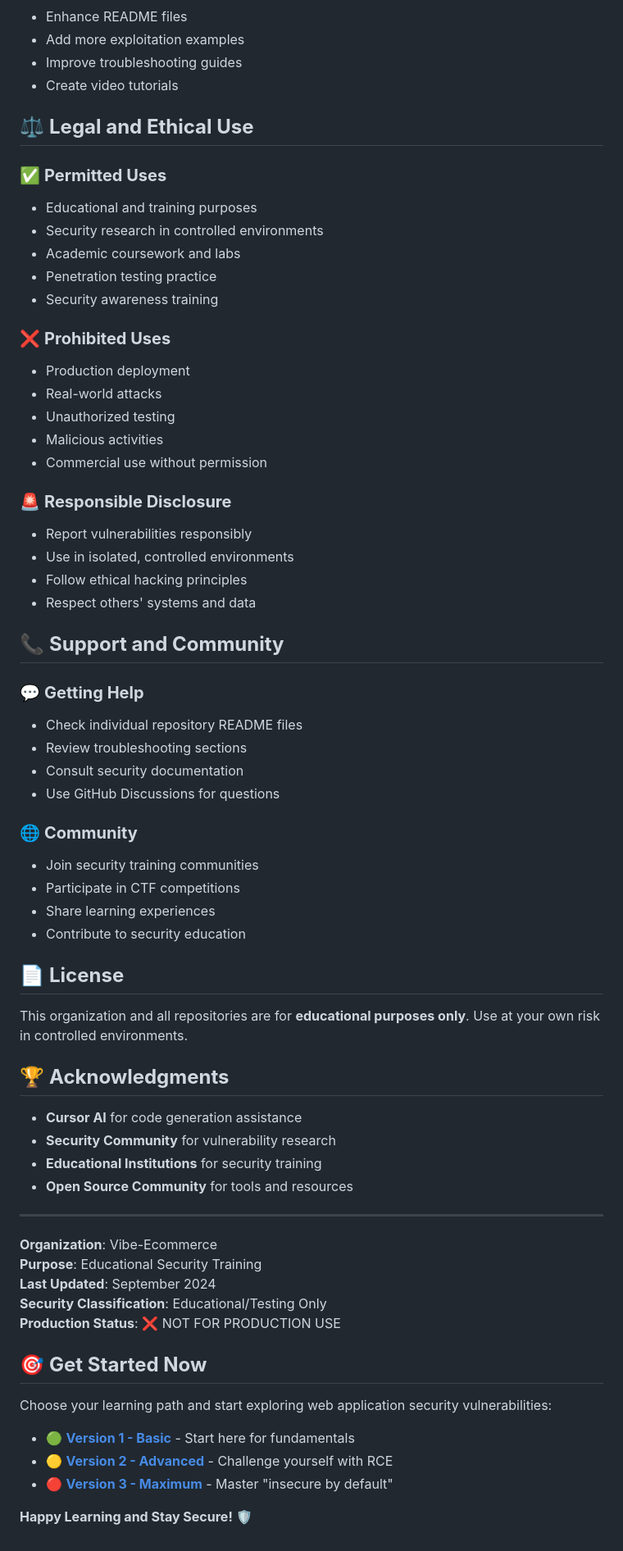
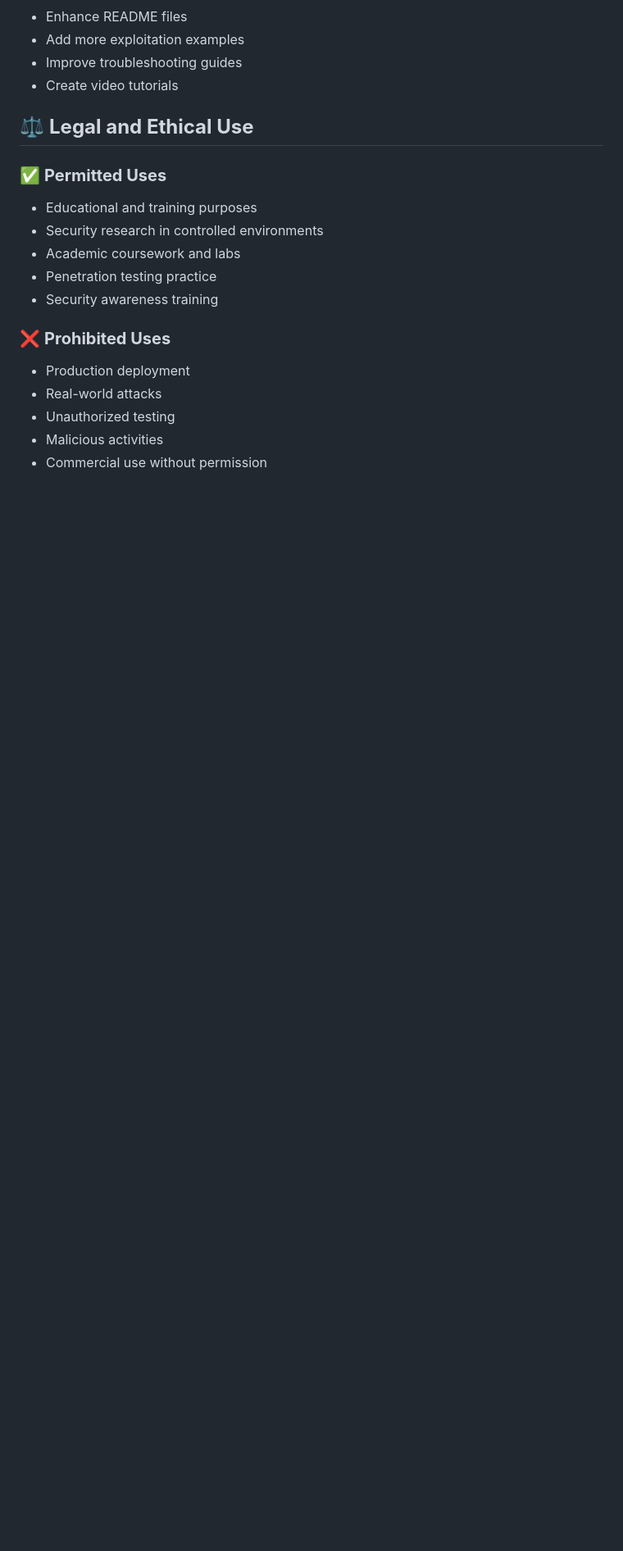
Before and after one commit to abhijeth/Vibe-Ecommerce-Org, a Markdown page: README.md, the part around the change. Shown at 82% size. Drawn GitHub-style; blank space fills up the shorter version.

Commit message:
Remove Responsible Disclosure and Support sections from README
- Removed Responsible Disclosure section
- Removed Support and Community section
- Streamlined README content

```diff
--- a/README.md
+++ b/README.md
@@ -317,52 +317,3 @@ curl "http://localhost:10001/admin/insecure"
 - Unauthorized testing
 - Malicious activities
 - Commercial use without permission
-
-### 🚨 **Responsible Disclosure**
-- Report vulnerabilities responsibly
-- Use in isolated, controlled environments
-- Follow ethical hacking principles
-- Respect others' systems and data
-
-## 📞 **Support and Community**
-
-### 💬 **Getting Help**
-- Check individual repository README files
-- Review troubleshooting sections
-- Consult security documentation
-- Use GitHub Discussions for questions
-
-### 🌐 **Community**
-- Join security training communities
-- Participate in CTF competitions
-- Share learning experiences
-- Contribute to security education
-
-## 📄 **License**
-
-This organization and all repositories are for **educational purposes only**. Use at your own risk in controlled environments.
-
-## 🏆 **Acknowledgments**
-
-- **Cursor AI** for code generation assistance
-- **Security Community** for vulnerability research
-- **Educational Institutions** for security training
-- **Open Source Community** for tools and resources
-
----
-
-**Organization**: Vibe-Ecommerce
-**Purpose**: Educational Security Training
-**Last Updated**: September 2024
-**Security Classification**: Educational/Testing Only
-**Production Status**: ❌ NOT FOR PRODUCTION USE
-
-## 🎯 **Get Started Now**
-
-Choose your learning path and start exploring web application security vulnerabilities:
-
-- 🟢 **[Version 1 - Basic](https://github.com/abhijeth/Vibe-Ecommerce-Org/tree/main/vibe-ecommerce)** - Start here for fundamentals
-- 🟡 **[Version 2 - Advanced](https://github.com/abhijeth/Vibe-Ecommerce-Org/tree/main/vibe-ecommerce2)** - Challenge yourself with RCE
-- 🔴 **[Version 3 - Maximum](https://github.com/abhijeth/Vibe-Ecommerce-Org/tree/main/vibe-ecommerce3)** - Master "insecure by default"
-
-**Happy Learning and Stay Secure!** 🛡️
```
